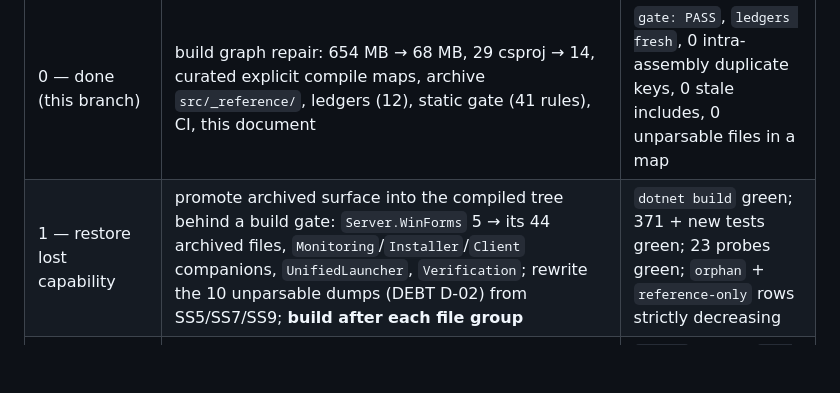
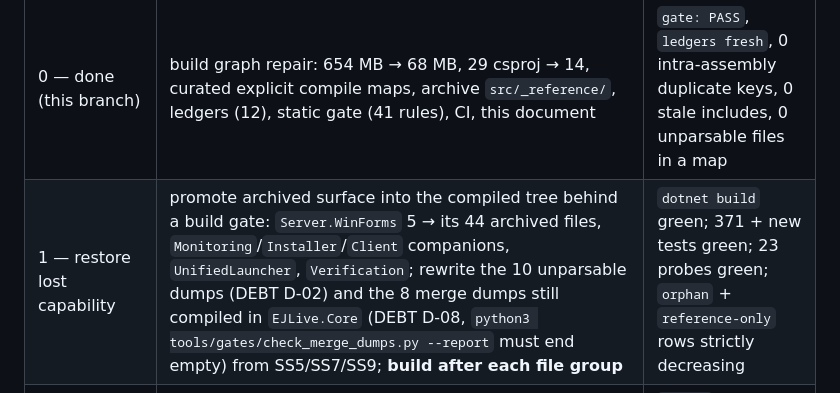
Before and after one commit to emadmukred/EJLive.platform, a Markdown page: docs/EJLIVE-ENGINEERING-PROMPT.md, the part around the change. GitHub-like rendering; blank space fills up the shorter version.

Commit message:
docs(prompt): Wave 1 carries the D-08 merge-dump rewrites next to the D-02 ones, with the report command that must end empty
Co-authored-by: arena-agent <297053741+arena-agent@users.noreply.github.com>

```diff
--- a/docs/EJLIVE-ENGINEERING-PROMPT.md
+++ b/docs/EJLIVE-ENGINEERING-PROMPT.md
@@ -556,7 +556,7 @@ logs 14 files × 8 MB.
 | wave | content | exit criteria |
 |---|---|---|
 | 0 — done (this branch) | build graph repair: 654 MB → 68 MB, 29 csproj → 14, curated explicit compile maps, archive `src/_reference/`, ledgers (12), static gate (41 rules), CI, this document | `gate: PASS`, `ledgers fresh`, 0 intra-assembly duplicate keys, 0 stale includes, 0 unparsable files in a map |
-| 1 — restore lost capability | promote archived surface into the compiled tree behind a build gate: `Server.WinForms` 5 → its 44 archived files, `Monitoring`/`Installer`/`Client` companions, `UnifiedLauncher`, `Verification`; rewrite the 10 unparsable dumps (DEBT D-02) from SS5/SS7/SS9; **build after each file group** | `dotnet build` green; 371 + new tests green; 23 probes green; `orphan` + `reference-only` rows strictly decreasing |
+| 1 — restore lost capability | promote archived surface into the compiled tree behind a build gate: `Server.WinForms` 5 → its 44 archived files, `Monitoring`/`Installer`/`Client` companions, `UnifiedLauncher`, `Verification`; rewrite the 10 unparsable dumps (DEBT D-02) and the 8 merge dumps still compiled in `EJLive.Core` (DEBT D-08, `python3 tools/gates/check_merge_dumps.py --report` must end empty) from SS5/SS7/SS9; **build after each file group** | `dotnet build` green; 371 + new tests green; 23 probes green; `orphan` + `reference-only` rows strictly decreasing |
 | 2 — namespace & provider repair | DEBT D-01 (17 cross-assembly partial splits), D-06 (one SQLite provider), D-07 (single `MsgType` + protocol in `EJLive.Shared`), remove `ServiceLocator` reflection | `TYPE-2` empty, `DEP-1` clean, protocol ledger maps to one owner |
 | 3 — build the new | Journal Studio (SS10.5), `outbox_dead_letters` + retention job UI, audit-chain verifier UI, adaptive chunking tuning, `active_compile_map` table replacing the CSV dependency | features covered by tests + probes, targets in SS13 measured |
 
```
